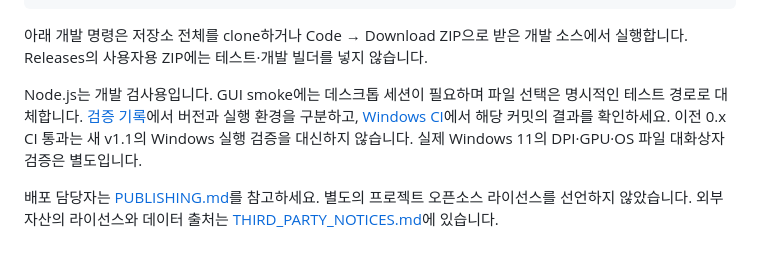
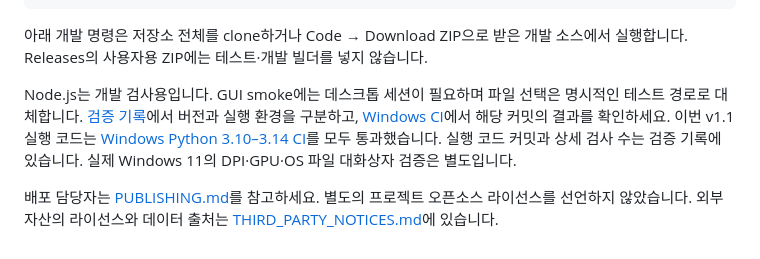
Before and after one commit to Dive-deep/optics-studio-feedback, a Markdown page: README.md, the part around the change. Rendered like a GitHub page.

Commit message:
Record verified v1.1.0 Windows release and setup guidance [skip ci]

```diff
--- a/README.md
+++ b/README.md
@@ -73,6 +73,6 @@ python scripts/build_feedback_release.py
 
 아래 개발 명령은 저장소 전체를 clone하거나 Code → Download ZIP으로 받은 개발 소스에서 실행합니다. Releases의 사용자용 ZIP에는 테스트·개발 빌더를 넣지 않습니다.
 
-Node.js는 개발 검사용입니다. GUI smoke에는 데스크톱 세션이 필요하며 파일 선택은 명시적인 테스트 경로로 대체합니다. [검증 기록](VALIDATION.md)에서 버전과 실행 환경을 구분하고, [Windows CI](https://github.com/Dive-deep/optics-studio-feedback/actions/workflows/windows-check.yml)에서 해당 커밋의 결과를 확인하세요. 이전 0.x CI 통과는 새 v1.1의 Windows 실행 검증을 대신하지 않습니다. 실제 Windows 11의 DPI·GPU·OS 파일 대화상자 검증은 별도입니다.
+Node.js는 개발 검사용입니다. GUI smoke에는 데스크톱 세션이 필요하며 파일 선택은 명시적인 테스트 경로로 대체합니다. [검증 기록](VALIDATION.md)에서 버전과 실행 환경을 구분하고, [Windows CI](https://github.com/Dive-deep/optics-studio-feedback/actions/workflows/windows-check.yml)에서 해당 커밋의 결과를 확인하세요. 이번 v1.1 실행 코드는 [Windows Python 3.10–3.14 CI](https://github.com/Dive-deep/optics-studio-feedback/actions/runs/37134834927)를 모두 통과했습니다. 실행 코드 커밋과 상세 검사 수는 검증 기록에 있습니다. 실제 Windows 11의 DPI·GPU·OS 파일 대화상자 검증은 별도입니다.
 
 배포 담당자는 [PUBLISHING.md](PUBLISHING.md)를 참고하세요. 별도의 프로젝트 오픈소스 라이선스를 선언하지 않았습니다. 외부 자산의 라이선스와 데이터 출처는 [THIRD_PARTY_NOTICES.md](THIRD_PARTY_NOTICES.md)에 있습니다.
```
Also changed, not shown: PUBLISHING.md (+1 -1 lines), VALIDATION.md (+5 -1 lines).
